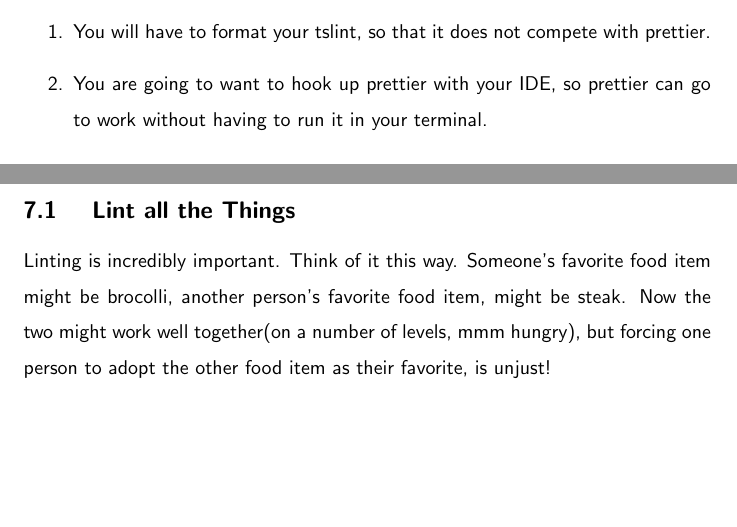
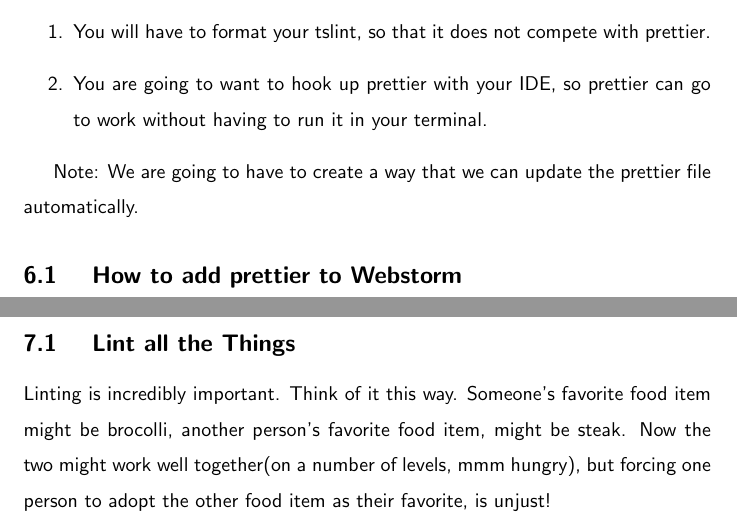
Before and after one commit to razroo/angular-content, a LaTeX document (main.tex, which reads format-all-the-things/format-all-the-things.tex): two parts of pages 19 and 20 of 53, joined at a grey line, cut so that both start at the same text, the shorter picture padded with empty space. Compiled offline with pdfLaTeX.

Commit message:
Add subsection for how to add prettier to webstorm.

```diff
--- a/format-all-the-things/format-all-the-things.tex
+++ b/format-all-the-things/format-all-the-things.tex
@@ -20,3 +20,8 @@ Two architectural talking points, with regards to prettier:
   \item You are going to want to hook up prettier with your IDE, so prettier
   can go to work without having to run it in your terminal.
 \end{enumerate}
+
+Note: We are going to have to create a way that we can update the prettier file
+automatically.
+
+\subsection{ How to add prettier to Webstorm }
```
